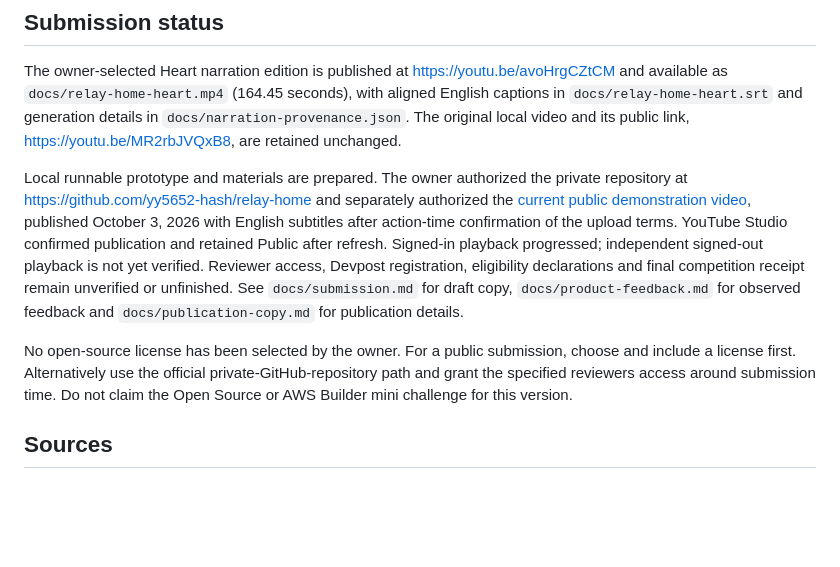
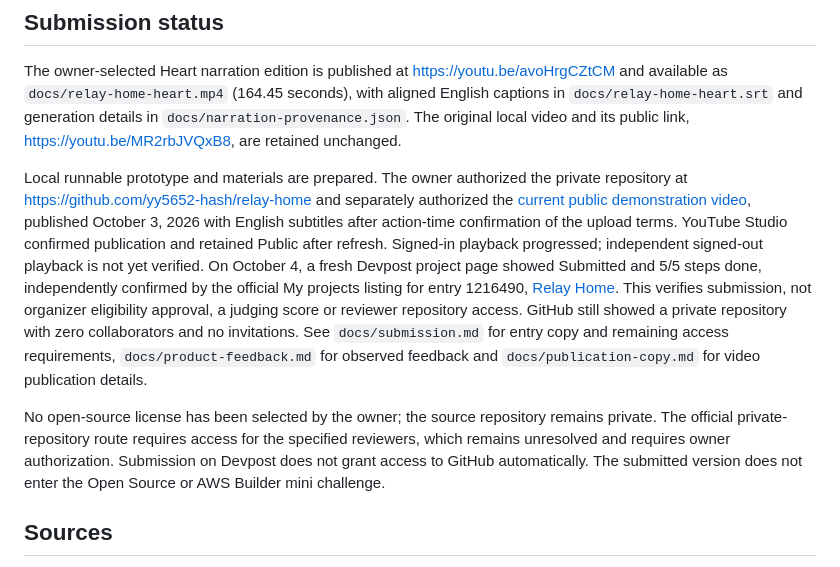
Before and after one commit to yy5652-hash/relay-home, a Markdown page: README.md, the part around the change. Drawn GitHub-style; blank space fills up the shorter version.

Commit message:
Record verified Devpost submission and pending reviewer access

```diff
--- a/README.md
+++ b/README.md
@@ -100,9 +100,9 @@ Manual browser checks cover preview, confirmation, reload, undo, helper-refusal
 
 The owner-selected Heart narration edition is published at https://youtu.be/avoHrgCZtCM and available as `docs/relay-home-heart.mp4` (164.45 seconds), with aligned English captions in `docs/relay-home-heart.srt` and generation details in `docs/narration-provenance.json`. The original local video and its public link, https://youtu.be/MR2rbJVQxB8, are retained unchanged.
 
-Local runnable prototype and materials are prepared. The owner authorized the private repository at https://github.com/yy5652-hash/relay-home and separately authorized the [current public demonstration video](https://youtu.be/avoHrgCZtCM), published October 3, 2026 with English subtitles after action-time confirmation of the upload terms. YouTube Studio confirmed publication and retained Public after refresh. Signed-in playback progressed; independent signed-out playback is not yet verified. Reviewer access, Devpost registration, eligibility declarations and final competition receipt remain unverified or unfinished. See `docs/submission.md` for draft copy, `docs/product-feedback.md` for observed feedback and `docs/publication-copy.md` for publication details.
+Local runnable prototype and materials are prepared. The owner authorized the private repository at https://github.com/yy5652-hash/relay-home and separately authorized the [current public demonstration video](https://youtu.be/avoHrgCZtCM), published October 3, 2026 with English subtitles after action-time confirmation of the upload terms. YouTube Studio confirmed publication and retained Public after refresh. Signed-in playback progressed; independent signed-out playback is not yet verified. On October 4, a fresh Devpost project page showed Submitted and 5/5 steps done, independently confirmed by the official My projects listing for entry 1216490, [Relay Home](https://devpost.com/software/relay-home). This verifies submission, not organizer eligibility approval, a judging score or reviewer repository access. GitHub still showed a private repository with zero collaborators and no invitations. See `docs/submission.md` for entry copy and remaining access requirements, `docs/product-feedback.md` for observed feedback and `docs/publication-copy.md` for video publication details.
 
-No open-source license has been selected by the owner. For a public submission, choose and include a license first. Alternatively use the official private-GitHub-repository path and grant the specified reviewers access around submission time. Do not claim the Open Source or AWS Builder mini challenge for this version.
+No open-source license has been selected by the owner; the source repository remains private. The official private-repository route requires access for the specified reviewers, which remains unresolved and requires owner authorization. Submission on Devpost does not grant access to GitHub automatically. The submitted version does not enter the Open Source or AWS Builder mini challenge.
 
 ## Sources
 
```
